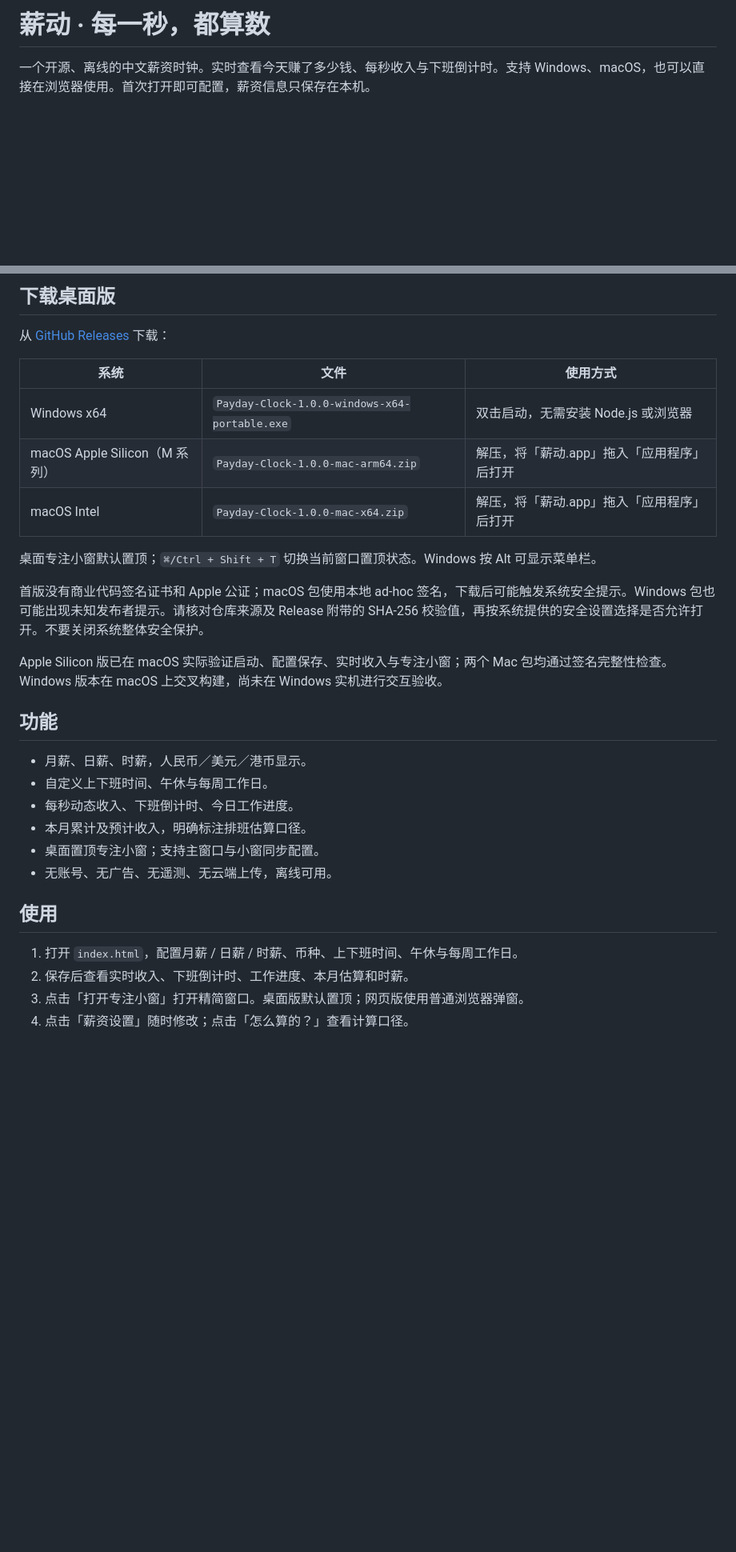
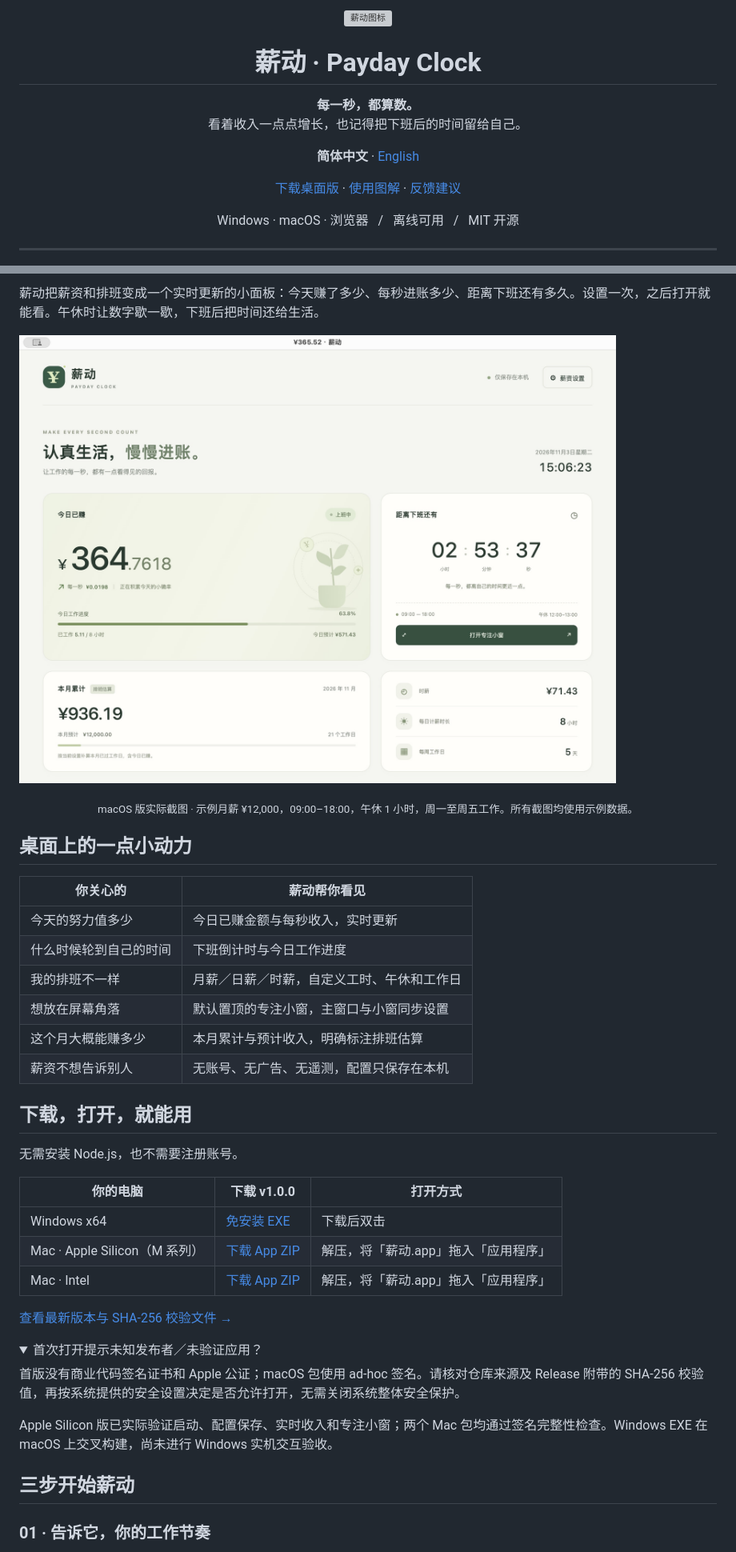
Before and after one commit to SamsurTee/payday-clock, a Markdown page: README.md, 2 parts joined by grey strips. Shown at 80% size. GitHub-like rendering; pictures changed too: docs/images/dashboard.png (added); folded sections open; blank space fills up the shorter version; grey boxes are pictures that could not be loaded.

```diff
--- a/README.md
+++ b/README.md
@@ -1,4 +1,11 @@
-# 薪动 · 每一秒，都算数
+<div align="center">
+  <img src="build/icon.svg" width="80" alt="薪动图标">
+  <h1>薪动 · Payday Clock</h1>
+  <p><strong>每一秒，都算数。</strong><br>看着收入一点点增长，也记得把下班后的时间留给自己。</p>
+  <p><strong>简体中文</strong> · <a href="README.en.md">English</a></p>
+  <p><a href="https://github.com/SamsurTee/payday-clock/releases/latest">下载桌面版</a> · <a href="#三步开始薪动">使用图解</a> · <a href="https://github.com/SamsurTee/payday-clock/issues">反馈建议</a></p>
+  <p>Windows · macOS · 浏览器 &nbsp; / &nbsp; 离线可用 &nbsp; / &nbsp; MIT 开源</p>
+</div>
 
-一个开源、离线的中文薪资时钟。实时查看今天赚了多少钱、每秒收入与下班倒计时。支持 Windows、macOS，也可以直接在浏览器使用。首次打开即可配置，薪资信息只保存在本机。
+---
 
@@ -6,33 +13,43 @@
 
-## 下载桌面版
+薪动把薪资和排班变成一个实时更新的小面板：今天赚了多少、每秒进账多少、距离下班还有多久。设置一次，之后打开就能看。午休时让数字歇一歇，下班后把时间还给生活。
 
-从 [GitHub Releases](https://github.com/SamsurTee/payday-clock/releases/latest) 下载：
+![薪动桌面主界面：今日已赚、下班倒计时、工作进度和本月估算](docs/images/dashboard.png)
 
-| 系统 | 文件 | 使用方式 |
+<p align="center"><sub>macOS 版实际截图 · 示例月薪 ¥12,000，09:00–18:00，午休 1 小时，周一至周五工作。所有截图均使用示例数据。</sub></p>
+
+## 桌面上的一点小动力
+
+| 你关心的 | 薪动帮你看见 |
+| --- | --- |
+| 今天的努力值多少 | 今日已赚金额与每秒收入，实时更新 |
+| 什么时候轮到自己的时间 | 下班倒计时与今日工作进度 |
+| 我的排班不一样 | 月薪／日薪／时薪，自定义工时、午休和工作日 |
+| 想放在屏幕角落 | 默认置顶的专注小窗，主窗口与小窗同步设置 |
+| 这个月大概能赚多少 | 本月累计与预计收入，明确标注排班估算 |
+| 薪资不想告诉别人 | 无账号、无广告、无遥测，配置只保存在本机 |
+
+## 下载，打开，就能用
+
+无需安装 Node.js，也不需要注册账号。
+
+| 你的电脑 | 下载 v1.0.0 | 打开方式 |
 | --- | --- | --- |
-| Windows x64 | `Payday-Clock-1.0.0-windows-x64-portable.exe` | 双击启动，无需安装 Node.js 或浏览器 |
-| macOS Apple Silicon（M 系列） | `Payday-Clock-1.0.0-mac-arm64.zip` | 解压，将「薪动.app」拖入「应用程序」后打开 |
-| macOS Intel | `Payday-Clock-1.0.0-mac-x64.zip` | 解压，将「薪动.app」拖入「应用程序」后打开 |
+| Windows x64 | [免安装 EXE](https://github.com/SamsurTee/payday-clock/releases/download/v1.0.0/Payday-Clock-1.0.0-windows-x64-portable.exe) | 下载后双击 |
+| Mac · Apple Silicon（M 系列） | [下载 App ZIP](https://github.com/SamsurTee/payday-clock/releases/download/v1.0.0/Payday-Clock-1.0.0-mac-arm64.zip) | 解压，将「薪动.app」拖入「应用程序」 |
+| Mac · Intel | [下载 App ZIP](https://github.com/SamsurTee/payday-clock/releases/download/v1.0.0/Payday-Clock-1.0.0-mac-x64.zip) | 解压，将「薪动.app」拖入「应用程序」 |
 
-桌面专注小窗默认置顶；`⌘/Ctrl + Shift + T` 切换当前窗口置顶状态。Windows 按 Alt 可显示菜单栏。
+[查看最新版本与 SHA-256 校验文件 →](https://github.com/SamsurTee/payday-clock/releases/latest)
 
-首版没有商业代码签名证书和 Apple 公证；macOS 包使用本地 ad-hoc 签名，下载后可能触发系统安全提示。Windows 包也可能出现未知发布者提示。请核对仓库来源及 Release 附带的 SHA-256 校验值，再按系统提供的安全设置选择是否允许打开。不要关闭系统整体安全保护。
+<details>
+<summary>首次打开提示未知发布者／未验证应用？</summary>
 
-Apple Silicon 版已在 macOS 实际验证启动、配置保存、实时收入与专注小窗；两个 Mac 包均通过签名完整性检查。Windows 版本在 macOS 上交叉构建，尚未在 Windows 实机进行交互验收。
+首版没有商业代码签名证书和 Apple 公证；macOS 包使用 ad-hoc 签名。请核对仓库来源及 Release 附带的 SHA-256 校验值，再按系统提供的安全设置决定是否允许打开，无需关闭系统整体安全保护。
 
-## 功能
+Apple Silicon 版已实际验证启动、配置保存、实时收入和专注小窗；两个 Mac 包均通过签名完整性检查。Windows EXE 在 macOS 上交叉构建，尚未进行 Windows 实机交互验收。
 
-- 月薪、日薪、时薪，人民币／美元／港币显示。
-- 自定义上下班时间、午休与每周工作日。
-- 每秒动态收入、下班倒计时、今日工作进度。
-- 本月累计及预计收入，明确标注排班估算口径。
-- 桌面置顶专注小窗；支持主窗口与小窗同步配置。
-- 无账号、无广告、无遥测、无云端上传，离线可用。
+</details>
 
-## 使用
+## 三步开始薪动
 
-1. 打开 `index.html`，配置月薪 / 日薪 / 时薪、币种、上下班时间、午休与每周工作日。
-2. 保存后查看实时收入、下班倒计时、工作进度、本月估算和时薪。
-3. 点击「打开专注小窗」打开精简窗口。桌面版默认置顶；网页版使用普通浏览器弹窗。
-4. 点击「薪资设置」随时修改；点击「怎么算的？」查看计算口径。
+### 01 · 告诉它，你的工作节奏
 
```
Also changed, not shown: other parts of README.md (+101 -42 lines), README.en.md (added, +190 -0 lines), docs/images/focus.png (added), docs/images/settings.png (added).
